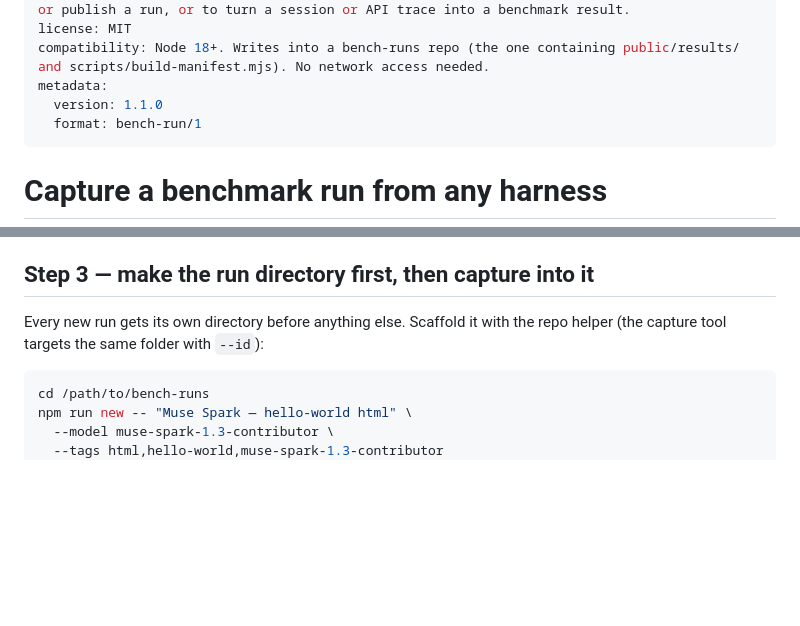
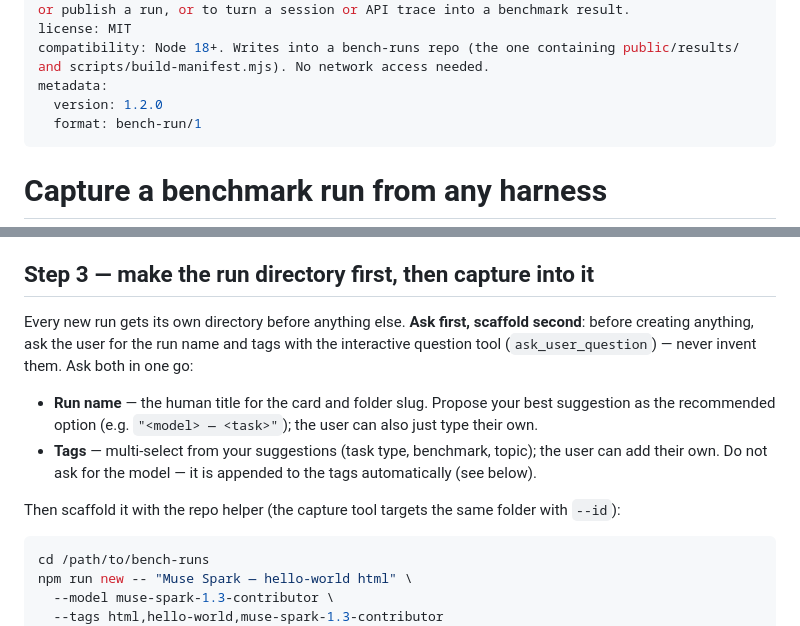
Before and after one commit to fenderog/bench-runs, a Markdown page: skills/fe-capture-benchmark-run/SKILL.md, 2 parts joined by grey strips. GitHub-like rendering; blank space fills up the shorter version.

Commit message:
skill: ask user for run name and tags before scaffolding

````diff
--- a/skills/fe-capture-benchmark-run/SKILL.md
+++ b/skills/fe-capture-benchmark-run/SKILL.md
@@ -4,7 +4,7 @@ description: Capture a complete, auditable record of an LLM or agent run from an
 license: MIT
 compatibility: Node 18+. Writes into a bench-runs repo (the one containing public/results/ and scripts/build-manifest.mjs). No network access needed.
 metadata:
-  version: 1.1.0
+  version: 1.2.0
   format: bench-run/1
 ---
 
@@ -70,8 +70,20 @@ session header or the CLI flags, not in the messages.
 
 ## Step 3 — make the run directory first, then capture into it
 
-Every new run gets its own directory before anything else. Scaffold it with the
-repo helper (the capture tool targets the same folder with `--id`):
+Every new run gets its own directory before anything else. **Ask first, scaffold
+second**: before creating anything, ask the user for the run name and tags with
+the interactive question tool (`ask_user_question`) — never invent them.
+Ask both in one go:
+
+- **Run name** — the human title for the card and folder slug. Propose your
+  best suggestion as the recommended option (e.g. `"<model> — <task>"`);
+  the user can also just type their own.
+- **Tags** — multi-select from your suggestions (task type, benchmark, topic);
+  the user can add their own. Do not ask for the model — it is appended to the
+  tags automatically (see below).
+
+Then scaffold it with the repo helper (the capture tool targets the same folder
+with `--id`):
 
 ```bash
 cd /path/to/bench-runs
````
